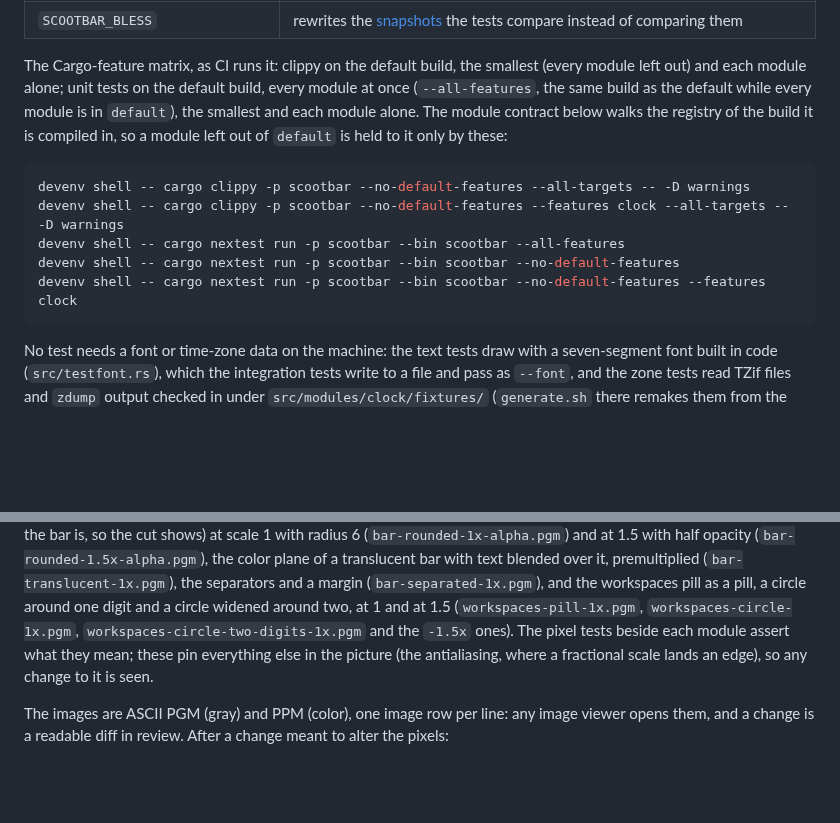
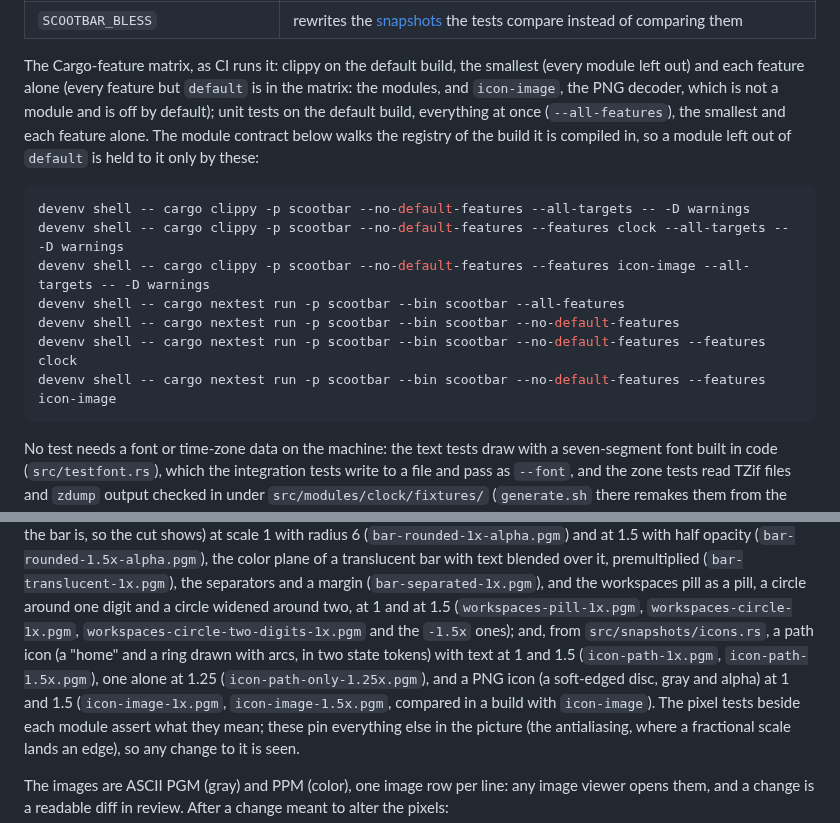
Before and after one commit to scoot-sh/scoot, a Markdown page: docs/scootbar/testing.md, 2 parts joined by grey strips. Rendered like a GitHub page; blank space fills up the shorter version.

````diff
--- a/docs/scootbar/testing.md
+++ b/docs/scootbar/testing.md
@@ -30,19 +30,22 @@ devenv shell -- cargo fmt --check -p scootbar
 | `SCOOTBAR_BLESS` | rewrites the [snapshots](#snapshots) the tests compare instead of comparing them |
 
 The Cargo-feature matrix, as CI runs it: clippy on the default build, the
-smallest (every module left out) and each module alone; unit tests on the
-default build, every module at once (`--all-features`, the same build as
-the default while every module is in `default`), the smallest and each
-module alone. The module contract below walks the
+smallest (every module left out) and each feature alone (every feature but
+`default` is in the matrix: the modules, and `icon-image`, the PNG decoder,
+which is not a module and is off by default); unit tests on the default
+build, everything at once (`--all-features`), the smallest and each feature
+alone. The module contract below walks the
 registry of the build it is compiled in, so a module left out of
 `default` is held to it only by these:
 
 ```sh
 devenv shell -- cargo clippy -p scootbar --no-default-features --all-targets -- -D warnings
 devenv shell -- cargo clippy -p scootbar --no-default-features --features clock --all-targets -- -D warnings
+devenv shell -- cargo clippy -p scootbar --no-default-features --features icon-image --all-targets -- -D warnings
 devenv shell -- cargo nextest run -p scootbar --bin scootbar --all-features
 devenv shell -- cargo nextest run -p scootbar --bin scootbar --no-default-features
 devenv shell -- cargo nextest run -p scootbar --bin scootbar --no-default-features --features clock
+devenv shell -- cargo nextest run -p scootbar --bin scootbar --no-default-features --features icon-image
 ```
 
 No test needs a font or time-zone data on the machine: the text tests draw
@@ -195,7 +198,12 @@ with text blended over it, premultiplied (`bar-translucent-1x.pgm`), the
 separators and a margin (`bar-separated-1x.pgm`), and the workspaces pill
 as a pill, a circle around one digit and a circle widened around two,
 at 1 and at 1.5 (`workspaces-pill-1x.pgm`, `workspaces-circle-1x.pgm`,
-`workspaces-circle-two-digits-1x.pgm` and the `-1.5x` ones). The
+`workspaces-circle-two-digits-1x.pgm` and the `-1.5x` ones); and, from
+`src/snapshots/icons.rs`, a path icon (a "home" and a ring drawn with arcs, in
+two state tokens) with text at 1 and 1.5 (`icon-path-1x.pgm`,
+`icon-path-1.5x.pgm`), one alone at 1.25 (`icon-path-only-1.25x.pgm`), and a
+PNG icon (a soft-edged disc, gray and alpha) at 1 and 1.5 (`icon-image-1x.pgm`,
+`icon-image-1.5x.pgm`, compared in a build with `icon-image`). The
 pixel tests beside each module assert what
 they mean; these pin everything else in the picture (the antialiasing,
 where a fractional scale lands an edge), so any change to it is seen.
````
Also changed, not shown: docs/nix.md (+6 -0 lines), docs/scootbar/cli.md (+61 -2 lines), docs/scootbar/icons.md (added, +231 -0 lines), docs/scootbar/icons/fonts-1x.png (added), docs/scootbar/icons/hinting-comparison.png (added), docs/scootbar/icons/image-1.5x.png (added), docs/scootbar/icons/launcher-example.png (added), docs/scootbar/icons/path-1.5x.png (added), docs/scootbar/icons/path-1x.png (added), 10 other files.
